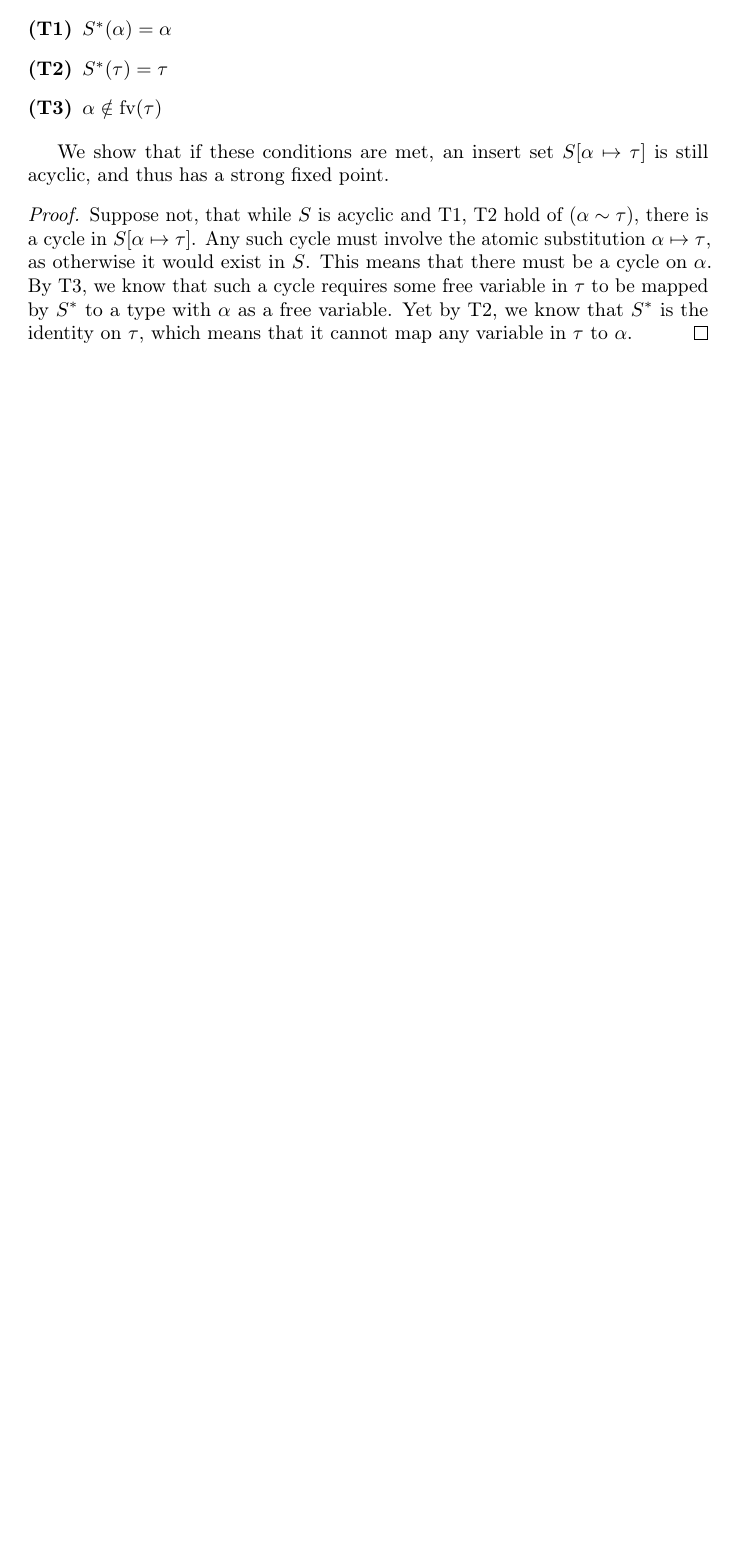
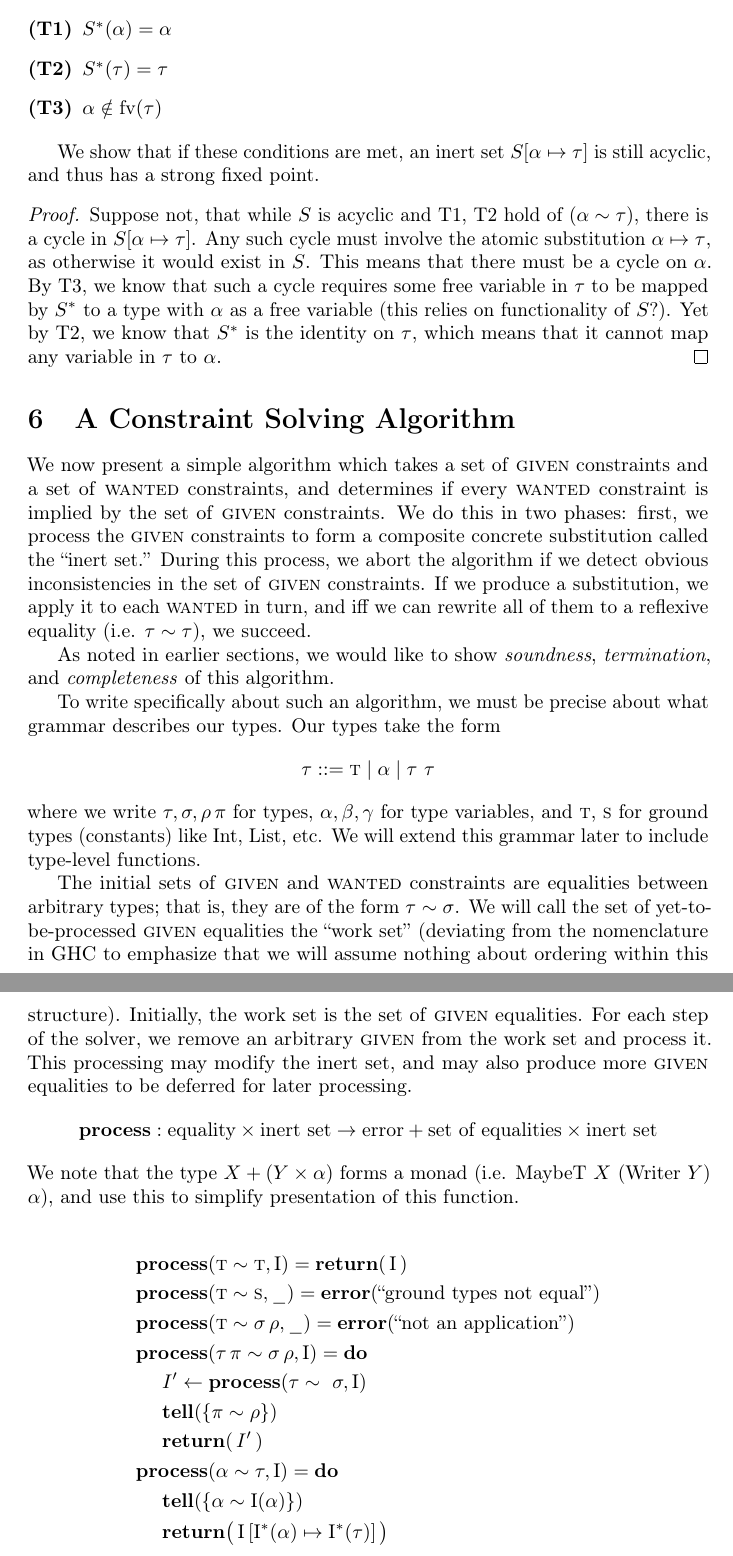
Before and after one commit to kwf/Solver-Experiments, a LaTeX document (Proofs.tex): part of page 5 of 5 before the commit and two parts of pages 5 and 6 of 6 after it, the two joined at a grey line, cut so that both start at the same text, the shorter picture padded with empty space. Compiled offline with pdfLaTeX.

Commit message:
More writing re: solving algorithm (intermediate)

```diff
--- a/Proofs.tex
+++ b/Proofs.tex
@@ -161,10 +162,46 @@ For a given ``work item'' \((\alpha \sim \tau)\), we may insert it into the iner
 \item[(T3)] \(\alpha \notin \fv(\tau)\)
 \end{description}
 
-We show that if these conditions are met, an insert set \(S[\alpha \mapsto \tau]\) is still acyclic, and thus has a strong fixed point.
+We show that if these conditions are met, an inert set \(S[\alpha \mapsto \tau]\) is still acyclic, and thus has a strong fixed point.
 
 \begin{proof}
-  Suppose not, that while \(S\) is acyclic and T1, T2 hold of \((\alpha \sim \tau)\), there is a cycle in \(S[\alpha \mapsto \tau]\). Any such cycle must involve the atomic substitution \(\alpha \mapsto \tau\), as otherwise it would exist in \(S\). This means that there must be a cycle on \(\alpha\). By T3, we know that such a cycle requires some free variable in \(\tau\) to be mapped by \(S^\ast\) to a type with \(\alpha\) as a free variable. Yet by T2, we know that \(S^\ast\) is the identity on \(\tau\), which means that it cannot map any variable in \(\tau\) to \(\alpha\).
+  Suppose not, that while \(S\) is acyclic and T1, T2 hold of \((\alpha \sim \tau)\), there is a cycle in \(S[\alpha \mapsto \tau]\). Any such cycle must involve the atomic substitution \(\alpha \mapsto \tau\), as otherwise it would exist in \(S\). This means that there must be a cycle on \(\alpha\). By T3, we know that such a cycle requires some free variable in \(\tau\) to be mapped by \(S^\ast\) to a type with \(\alpha\) as a free variable (this relies on functionality of \(S\)?). Yet by T2, we know that \(S^\ast\) is the identity on \(\tau\), which means that it cannot map any variable in \(\tau\) to \(\alpha\).
 \end{proof}
 
+% a -> b, c -> a, b -> c
+% [a -> b, c -> b]
+
+% Look at Conor's paper on unification again
+
+\section{A Constraint Solving Algorithm}
+
+We now present a simple algorithm which takes a set of \textsc{given} constraints and a set of \textsc{wanted} constraints, and determines if every \textsc{wanted} constraint is implied by the set of \textsc{given} constraints. We do this in two phases: first, we process the \textsc{given} constraints to form a composite concrete substitution called the ``inert set.'' During this process, we abort the algorithm if we detect obvious inconsistencies in the set of \textsc{given} constraints. If we produce a substitution, we apply it to each \textsc{wanted} in turn, and iff we can rewrite all of them to a reflexive equality (i.e. \(\tau \sim \tau\)), we succeed.
+
+As noted in earlier sections, we would like to show \emph{soundness}, \emph{termination}, and \emph{completeness} of this algorithm.
+
+To write specifically about such an algorithm, we must be precise about what grammar describes our types. Our types take the form
+\begin{equation*}
+  \tau ::= \text{\sc t} \mid \alpha \mid \tau\ \tau
+\end{equation*}
+where we write \(\tau, \sigma, \rho\, \pi\) for types, \(\alpha, \beta, \gamma\) for type variables, and {\sc t}, {\sc s} for ground types (constants) like Int, List, etc. We will extend this grammar later to include type-level functions.
+
+The initial sets of \textsc{given} and \textsc{wanted} constraints are equalities between arbitrary types; that is, they are of the form \(\tau \sim \sigma\). We will call the set of yet-to-be-processed \textsc{given} equalities the ``work set'' (deviating from the nomenclature in GHC to emphasize that we will assume nothing about ordering within this structure). Initially, the work set is the set of \textsc{given} equalities. For each step of the solver, we remove an arbitrary \textsc{given} from the work set and process it. This processing may modify the inert set, and may also produce more \textsc{given} equalities to be deferred for later processing.
+\begin{equation*}
+  \text{\bf process} : \text{equality} \times \text{inert set} \to \text{error} + \text{set of equalities} \times \text{inert set}
+\end{equation*}
+We note that the type \(X + (Y \times \alpha)\) forms a monad (i.e. MaybeT \(X\) (Writer \(Y\)) \(\alpha\)), and use this to simplify presentation of this function.
+
+\begin{alignat*}{2}
+  &\text{\bf process}(\text{\sc t} \sim \text{\sc t}, \I) = \return(\,\I\,) &&\\
+  &\text{\bf process}(\text{\sc t} \sim \text{\sc s}, \_) = \error(\text{``ground types not equal''}) &&\\
+  &\text{\bf process}(\text{\sc t} \sim \sigma\, \rho, \_) = \error(\text{``not an application''}) &&\\
+  &\text{\bf process}(\tau\, \pi \sim \sigma\, \rho, \I) = \text{\bf do} &&\\
+  &~~~~I^\prime \leftarrow \text{\bf process}(\tau \sim\ \sigma, \I) &&\\
+  &~~~~\text{\bf tell}(\{\pi \sim \rho\}) &&\\
+  &~~~~\return(\,I^\prime\,) &&\\
+  &\text{\bf process}(\alpha \sim \tau, \I) = \text{\bf do} &&\\
+  &~~~~\text{\bf tell}(\{\alpha \sim \I(\alpha)\}) &&\\
+  &~~~~\return\big(\,\I\,[\I^\ast(\alpha) \mapsto \I^\ast(\tau)]\,\big) &&
+\end{alignat*}
+
 \end{document}
```
Also changed, not shown: Proofs.tex (29 more changed lines).
